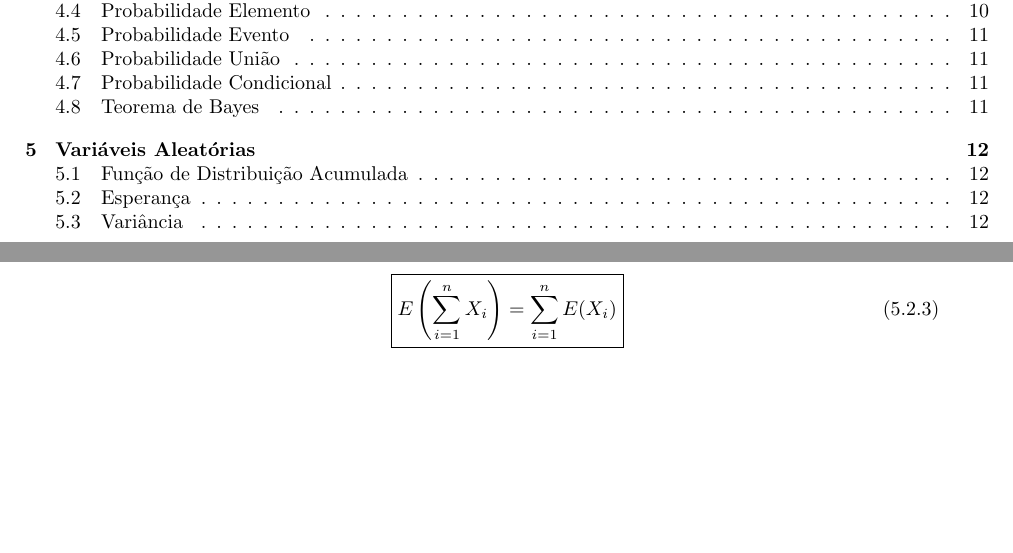
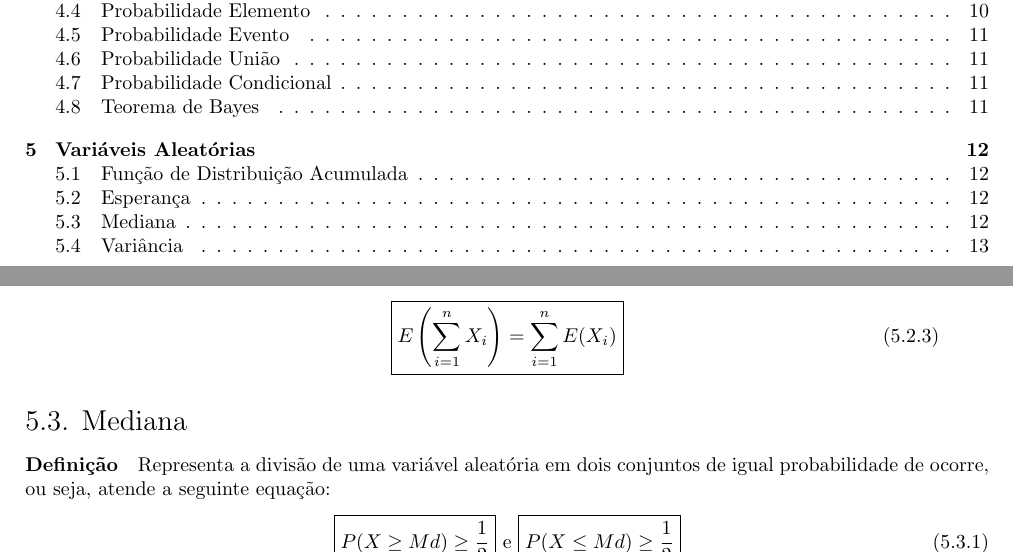
Before and after one commit to tr0fin0/classes_unicamp, a LaTeX document (me414/me414.tex): two parts of pages 2 and 13 of 14, joined at a grey line, cut so that both start at the same text, the shorter picture padded with empty space. Compiled offline with pdfLaTeX.

Commit message:
:construction: add Mediana subsection

```diff
--- a/me414/me414.tex
+++ b/me414/me414.tex
@@ -842,6 +842,18 @@
                         \end{equation}
                 \end{enumerate}
 
+        \subsection{Mediana}
+            \paragraph{Definição}Representa a divisão de uma variável aleatória em dois conjuntos de igual probabilidade de ocorre, ou seja, atende a seguinte equação:
+                \begin{equation}
+                    \boxed{
+                        P(X\ge Md) \ge \frac{1}{2}
+                    }
+                    \text{ e }
+                    \boxed{
+                        P(X\le Md) \ge \frac{1}{2}
+                    }
+                \end{equation}
+
         \subsection{Variância}
             \paragraph{Definição}Quantificação do quão distantes os valores de uma variável aleatória $X$ estão de sua esperança, novamente uma métrica numérica que desconsidera o evento em si. Formalmente representada pela seguinte equação:
                 \begin{equation}
```
